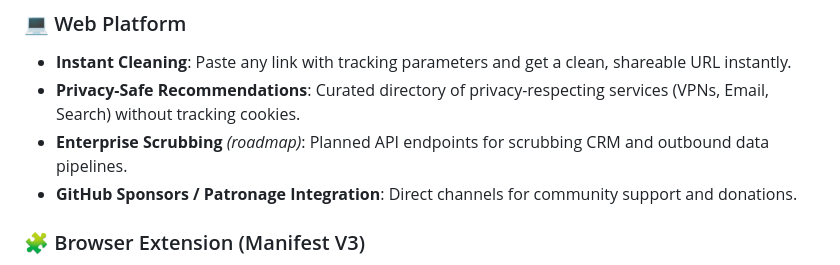
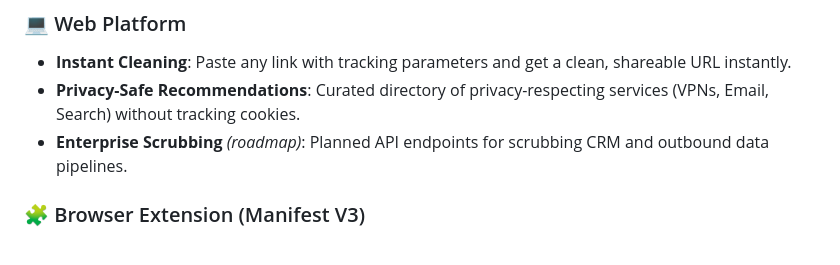
Before and after one commit to constantquadruped/cloakedlink-landing, a Markdown page: README.md, the part around the change. GitHub-like rendering.

Commit message:
README: drop sponsor/patronage bullet (matches removed sponsor section)
Co-Authored-By: Claude Opus 4.8 <noreply@anthropic.com>

```diff
--- a/README.md
+++ b/README.md
@@ -14,7 +14,6 @@ The project consists of a sleek, modern landing page built with HTML/CSS/JS and
 - **Instant Cleaning**: Paste any link with tracking parameters and get a clean, shareable URL instantly.
 - **Privacy-Safe Recommendations**: Curated directory of privacy-respecting services (VPNs, Email, Search) without tracking cookies.
 - **Enterprise Scrubbing** *(roadmap)*: Planned API endpoints for scrubbing CRM and outbound data pipelines.
-- **GitHub Sponsors / Patronage Integration**: Direct channels for community support and donations.
 
 ### 🧩 Browser Extension (Manifest V3)
 - **Zero Latency**: Powered by Chrome's native `declarativeNetRequest` engine, stripping parameters at the network level before pages even start loading.
```
